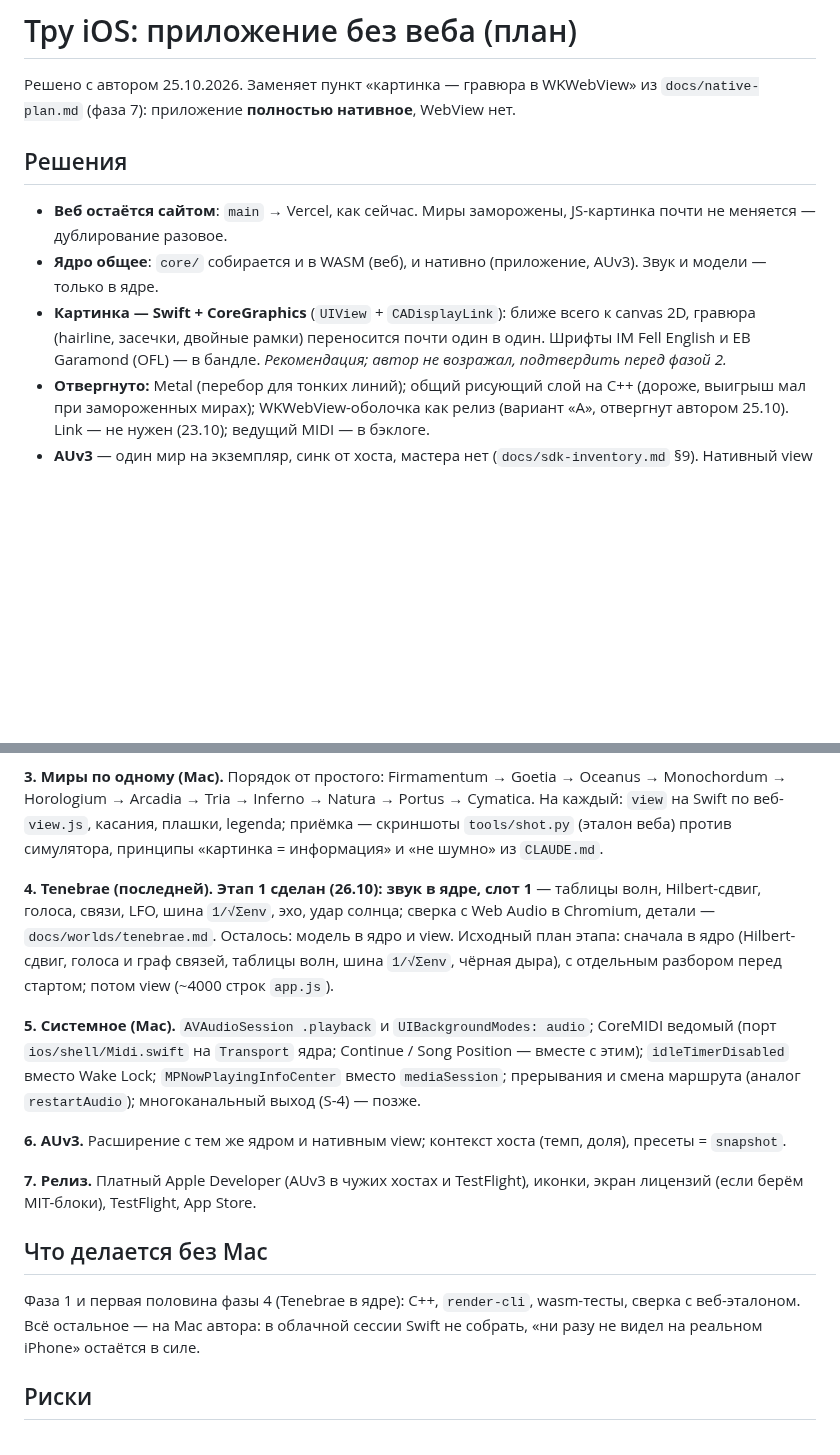
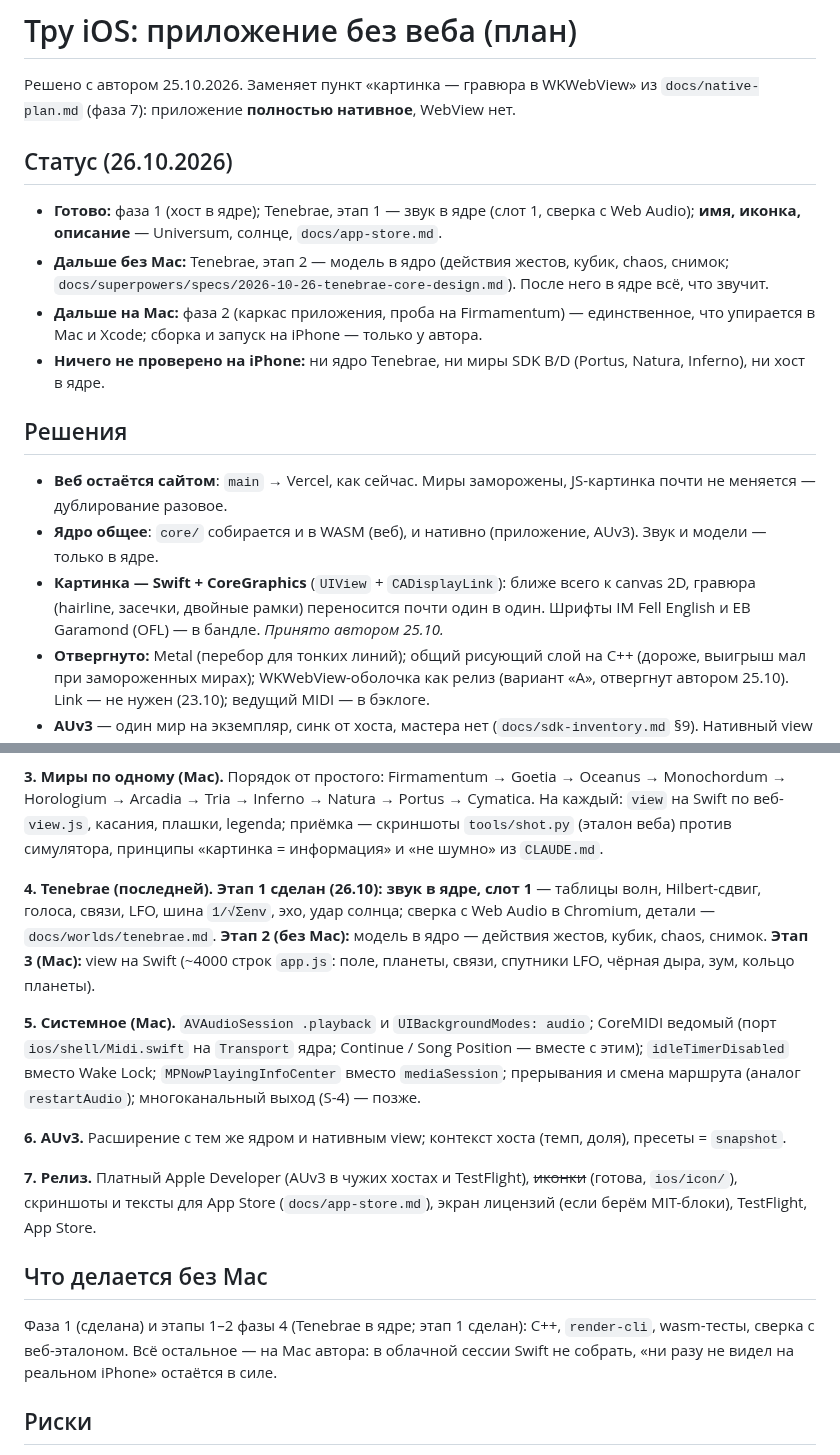
Before and after one commit to ai-slopes-hq/touch2decay, a Markdown page: docs/native-ios-plan.md, 2 parts joined by grey strips. Rendered like a GitHub page; blank space fills up the shorter version.

Commit message:
docs: update native iOS plan status
- status block: phase 1 done, Tenebrae sound in the core, name and icon done
- next: Tenebrae stage 2 (model) without Mac, then Mac phase 2
- phase 4 split into stages 1-3, CoreGraphics marked as accepted
- release phase: icon done, App Store texts in docs/app-store.md

Co-Authored-By: Claude Sonnet 5.5 <noreply@anthropic.com>
Claude-Session: https://claude.ai/code/session_017tJwUmrAbW3NZfnypxMNGx

```diff
--- a/docs/native-ios-plan.md
+++ b/docs/native-ios-plan.md
@@ -1,12 +1,19 @@
 # Тру iOS: приложение без веба (план)
 
 Решено с автором 25.10.2026. Заменяет пункт «картинка — гравюра в WKWebView» из `docs/native-plan.md` (фаза 7): приложение **полностью нативное**, WebView нет.
+
+## Статус (26.10.2026)
+
+- **Готово:** фаза 1 (хост в ядре); Tenebrae, этап 1 — звук в ядре (слот 1, сверка с Web Audio); **имя, иконка, описание** — Universum, солнце, `docs/app-store.md`.
+- **Дальше без Mac:** Tenebrae, этап 2 — модель в ядро (действия жестов, кубик, chaos, снимок; `docs/superpowers/specs/2026-10-26-tenebrae-core-design.md`). После него в ядре всё, что звучит.
+- **Дальше на Mac:** фаза 2 (каркас приложения, проба на Firmamentum) — единственное, что упирается в Mac и Xcode; сборка и запуск на iPhone — только у автора.
+- **Ничего не проверено на iPhone:** ни ядро Tenebrae, ни миры SDK B/D (Portus, Natura, Inferno), ни хост в ядре.
 
 ## Решения
 
 - **Веб остаётся сайтом**: `main` → Vercel, как сейчас. Миры заморожены, JS-картинка почти не меняется — дублирование разовое.
 - **Ядро общее**: `core/` собирается и в WASM (веб), и нативно (приложение, AUv3). Звук и модели — только в ядре.
-- **Картинка — Swift + CoreGraphics** (`UIView` + `CADisplayLink`): ближе всего к canvas 2D, гравюра (hairline, засечки, двойные рамки) переносится почти один в один. Шрифты IM Fell English и EB Garamond (OFL) — в бандле. *Рекомендация; автор не возражал, подтвердить перед фазой 2.*
+- **Картинка — Swift + CoreGraphics** (`UIView` + `CADisplayLink`): ближе всего к canvas 2D, гравюра (hairline, засечки, двойные рамки) переносится почти один в один. Шрифты IM Fell English и EB Garamond (OFL) — в бандле. *Принято автором 25.10.*
 - **Отвергнуто:** Metal (перебор для тонких линий); общий рисующий слой на C++ (дороже, выигрыш мал при замороженных мирах); WKWebView-оболочка как релиз (вариант «А», отвергнут автором 25.10). Link — не нужен (23.10); ведущий MIDI — в бэклоге.
 - **AUv3** — один мир на экземпляр, синк от хоста, мастера нет (`docs/sdk-inventory.md` §9). Нативный view снимает риск памяти WebView в нескольких экземплярах AUM.
 
@@ -22,17 +29,17 @@
 
 **3. Миры по одному (Mac).** Порядок от простого: Firmamentum → Goetia → Oceanus → Monochordum → Horologium → Arcadia → Tria → Inferno → Natura → Portus → Cymatica. На каждый: `view` на Swift по веб-`view.js`, касания, плашки, legenda; приёмка — скриншоты `tools/shot.py` (эталон веба) против симулятора, принципы «картинка = информация» и «не шумно» из `CLAUDE.md`.
 
-**4. Tenebrae (последней).** **Этап 1 сделан (26.10): звук в ядре, слот 1** — таблицы волн, Hilbert-сдвиг, голоса, связи, LFO, шина `1/√Σenv`, эхо, удар солнца; сверка с Web Audio в Chromium, детали — `docs/worlds/tenebrae.md`. Осталось: модель в ядро и view. Исходный план этапа: сначала в ядро (Hilbert-сдвиг, голоса и граф связей, таблицы волн, шина `1/√Σenv`, чёрная дыра), с отдельным разбором перед стартом; потом view (~4000 строк `app.js`).
+**4. Tenebrae (последней).** **Этап 1 сделан (26.10): звук в ядре, слот 1** — таблицы волн, Hilbert-сдвиг, голоса, связи, LFO, шина `1/√Σenv`, эхо, удар солнца; сверка с Web Audio в Chromium, детали — `docs/worlds/tenebrae.md`. **Этап 2 (без Mac):** модель в ядро — действия жестов, кубик, chaos, снимок. **Этап 3 (Mac):** view на Swift (~4000 строк `app.js`: поле, планеты, связи, спутники LFO, чёрная дыра, зум, кольцо планеты).
 
 **5. Системное (Mac).** `AVAudioSession .playback` и `UIBackgroundModes: audio`; CoreMIDI ведомый (порт `ios/shell/Midi.swift` на `Transport` ядра; Continue / Song Position — вместе с этим); `idleTimerDisabled` вместо Wake Lock; `MPNowPlayingInfoCenter` вместо `mediaSession`; прерывания и смена маршрута (аналог `restartAudio`); многоканальный выход (S-4) — позже.
 
 **6. AUv3.** Расширение с тем же ядром и нативным view; контекст хоста (темп, доля), пресеты = `snapshot`.
 
-**7. Релиз.** Платный Apple Developer (AUv3 в чужих хостах и TestFlight), иконки, экран лицензий (если берём MIT-блоки), TestFlight, App Store.
+**7. Релиз.** Платный Apple Developer (AUv3 в чужих хостах и TestFlight), ~~иконки~~ (готова, `ios/icon/`), скриншоты и тексты для App Store (`docs/app-store.md`), экран лицензий (если берём MIT-блоки), TestFlight, App Store.
 
 ## Что делается без Mac
 
-Фаза 1 и первая половина фазы 4 (Tenebrae в ядре): C++, `render-cli`, wasm-тесты, сверка с веб-эталоном. Всё остальное — на Mac автора: в облачной сессии Swift не собрать, «ни разу не видел на реальном iPhone» остаётся в силе.
+Фаза 1 (сделана) и этапы 1–2 фазы 4 (Tenebrae в ядре; этап 1 сделан): C++, `render-cli`, wasm-тесты, сверка с веб-эталоном. Всё остальное — на Mac автора: в облачной сессии Swift не собрать, «ни разу не видел на реальном iPhone» остаётся в силе.
 
 ## Риски
 
```
